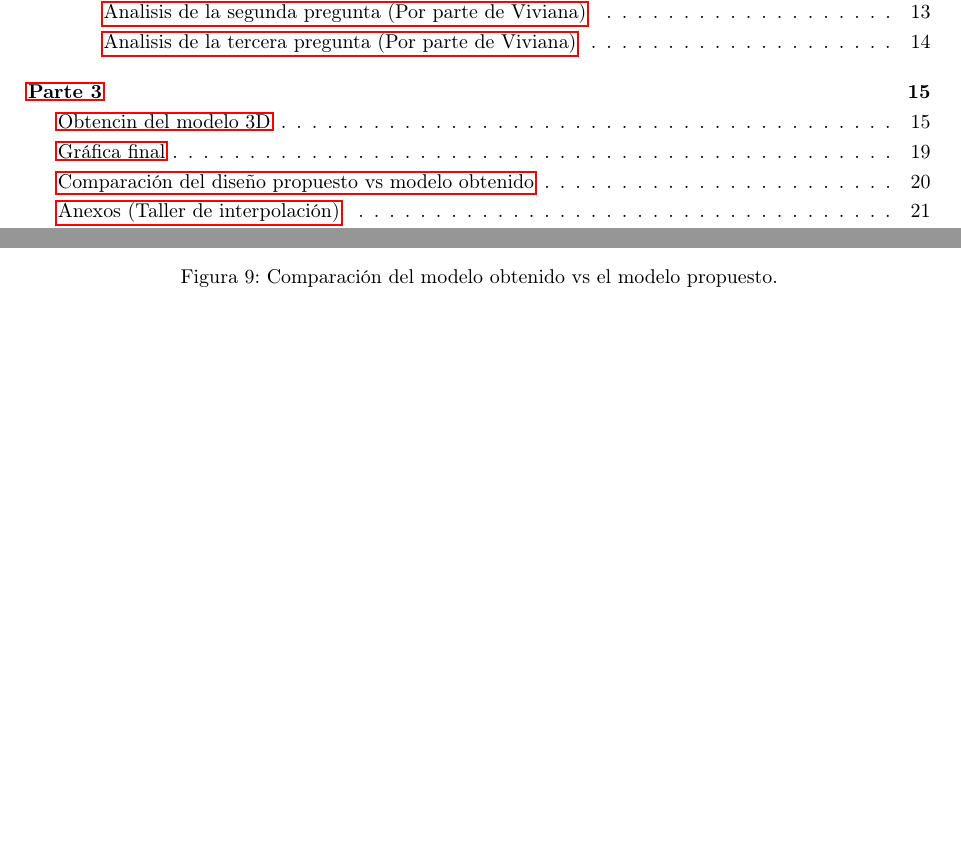
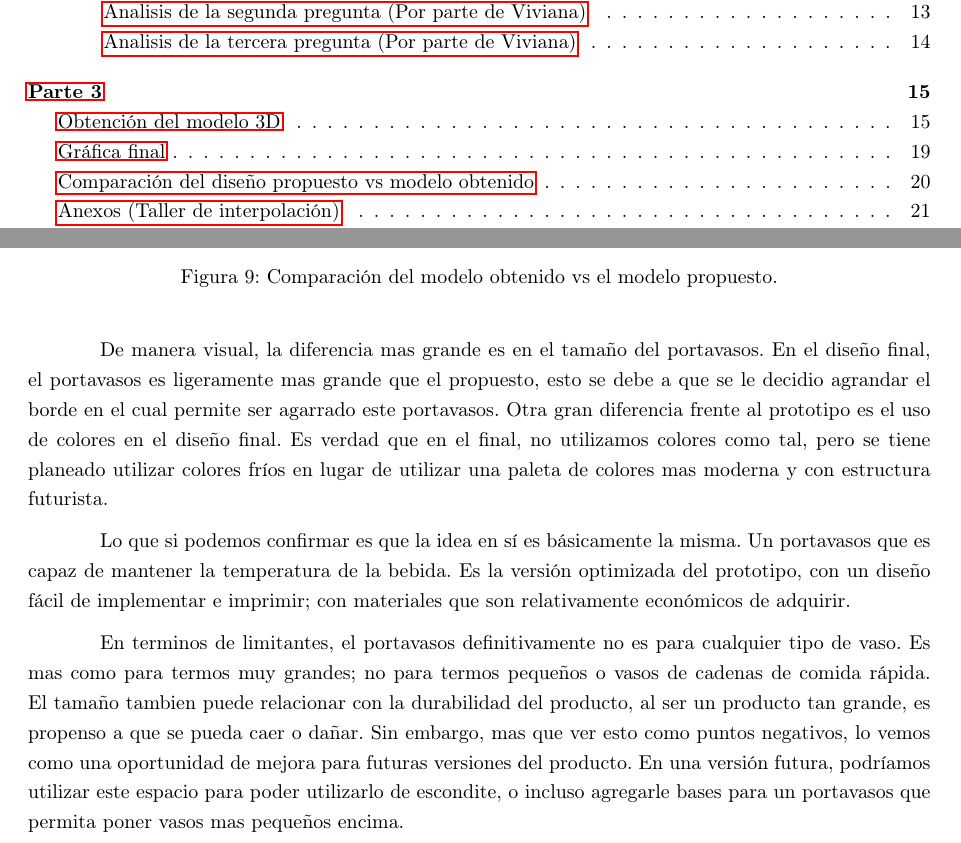
Before and after one commit to TEC-Andres/TC1003B.104-reto, a LaTeX document (documento/main.tex, which reads documento/secciones/parte3/_0x00-obtencionDelModelo3D.tex, documento/secciones/parte3/_0x20-comparacion.tex): two parts of pages 2 and 20 of 26, joined at a grey line, cut so that both start at the same text, the shorter picture padded with empty space. Compiled offline with pdfLaTeX.

Commit message:
Se modifico la argumentación de la comparación entre los dos productos

```diff
--- a/documento/secciones/parte3/_0x00-obtencionDelModelo3D.tex
+++ b/documento/secciones/parte3/_0x00-obtencionDelModelo3D.tex
@@ -1,4 +1,4 @@
-\inicializarSeccion{Obtencin del modelo 3D}
+\inicializarSeccion{Obtención del modelo 3D}
 
 El proceso para crear este sólido de revolución fue un poco complejo. Primero en geogebra trazamos 20 puntos guiándonos con un dibujo hecho por nosotros de cómo creíamos que debía verse el producto final. Después, sobre estos puntos y con la ayuda de la función (fórmula) “Polynomial” en geogebra fuimos tomando los máximos puntos posibles para ir creando funciones que se acoplaron al dibujo. A continuación la captura de todos los puntos (en matlab), funciones (en geogebra), los mismos puntos y funciones ya trazados en el plano cartesiano de geogebra y la figura en 2D:
 
--- a/documento/secciones/parte3/_0x20-comparacion.tex
+++ b/documento/secciones/parte3/_0x20-comparacion.tex
@@ -6,3 +6,9 @@
     \caption{Comparación del modelo obtenido vs el modelo propuesto.}
     \label{fig:comparacionEntreFinalYPrototipo}
 \end{figure}
+
+\tab De manera visual, la diferencia mas grande es en el tamaño del portavasos. En el diseño final, el portavasos es ligeramente mas grande que el propuesto, esto se debe a que se le decidio agrandar el borde en el cual permite ser agarrado este portavasos. Otra gran diferencia frente al prototipo es el uso de colores en el diseño final. Es verdad que en el final, no utilizamos colores como tal, pero se tiene planeado utilizar colores fríos en lugar de utilizar una paleta de colores mas moderna y con estructura futurista.
+
+\tab Lo que si podemos confirmar es que la idea en sí es básicamente la misma. Un portavasos que es capaz de mantener la temperatura de la bebida. Es la versión optimizada del prototipo, con un diseño fácil de implementar e imprimir; con materiales que son relativamente económicos de adquirir.
+
+\tab En terminos de limitantes, el portavasos definitivamente no es para cualquier tipo de vaso. Es mas como para termos muy grandes; no para termos pequeños o vasos de cadenas de comida rápida. El tamaño tambien puede relacionar con la durabilidad del producto, al ser un producto tan grande, es propenso a que se pueda caer o dañar. Sin embargo, mas que ver esto como puntos negativos, lo vemos como una oportunidad de mejora para futuras versiones del producto. En una versión futura, podríamos utilizar este espacio para poder utilizarlo de escondite, o incluso agregarle bases para un portavasos que permita poner vasos mas pequeños encima.
```
